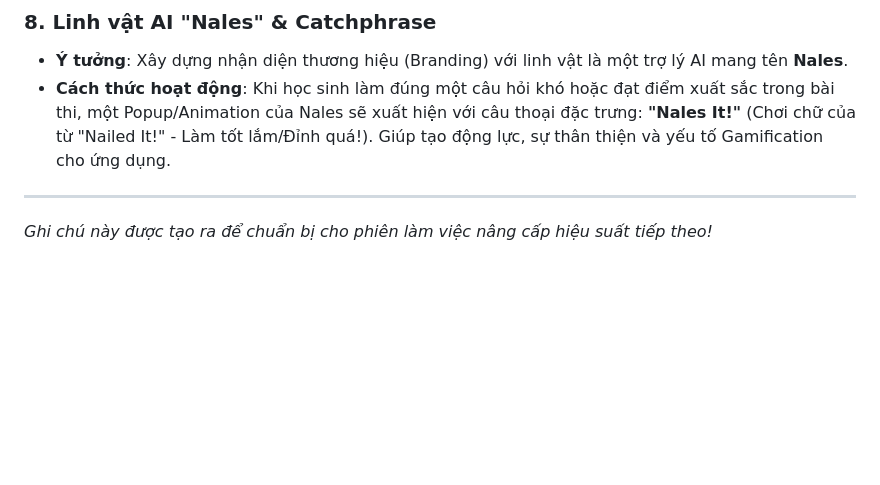
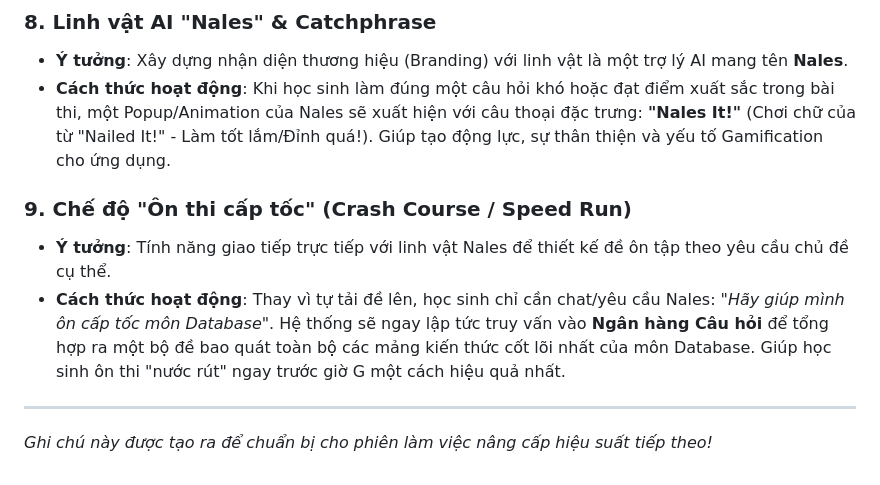
Before and after one commit to Creter2608/nales-it, a Markdown page: TODO.md, the part around the change. GitHub-like rendering; blank space fills up the shorter version.

Commit message:
docs: add crash course and topic generation feature to TODO

```diff
--- a/TODO.md
+++ b/TODO.md
@@ -37,5 +37,9 @@ Lý do của sự chậm trễ này là do bước **Nhận diện sườn đề
 - **Ý tưởng**: Xây dựng nhận diện thương hiệu (Branding) với linh vật là một trợ lý AI mang tên **Nales**.
 - **Cách thức hoạt động**: Khi học sinh làm đúng một câu hỏi khó hoặc đạt điểm xuất sắc trong bài thi, một Popup/Animation của Nales sẽ xuất hiện với câu thoại đặc trưng: **"Nales It!"** (Chơi chữ của từ "Nailed It!" - Làm tốt lắm/Đỉnh quá!). Giúp tạo động lực, sự thân thiện và yếu tố Gamification cho ứng dụng.
 
+### 9. Chế độ "Ôn thi cấp tốc" (Crash Course / Speed Run)
+- **Ý tưởng**: Tính năng giao tiếp trực tiếp với linh vật Nales để thiết kế đề ôn tập theo yêu cầu chủ đề cụ thể.
+- **Cách thức hoạt động**: Thay vì tự tải đề lên, học sinh chỉ cần chat/yêu cầu Nales: *"Hãy giúp mình ôn cấp tốc môn Database"*. Hệ thống sẽ ngay lập tức truy vấn vào **Ngân hàng Câu hỏi** để tổng hợp ra một bộ đề bao quát toàn bộ các mảng kiến thức cốt lõi nhất của môn Database. Giúp học sinh ôn thi "nước rút" ngay trước giờ G một cách hiệu quả nhất.
+
 ---
 *Ghi chú này được tạo ra để chuẩn bị cho phiên làm việc nâng cấp hiệu suất tiếp theo!*
```
